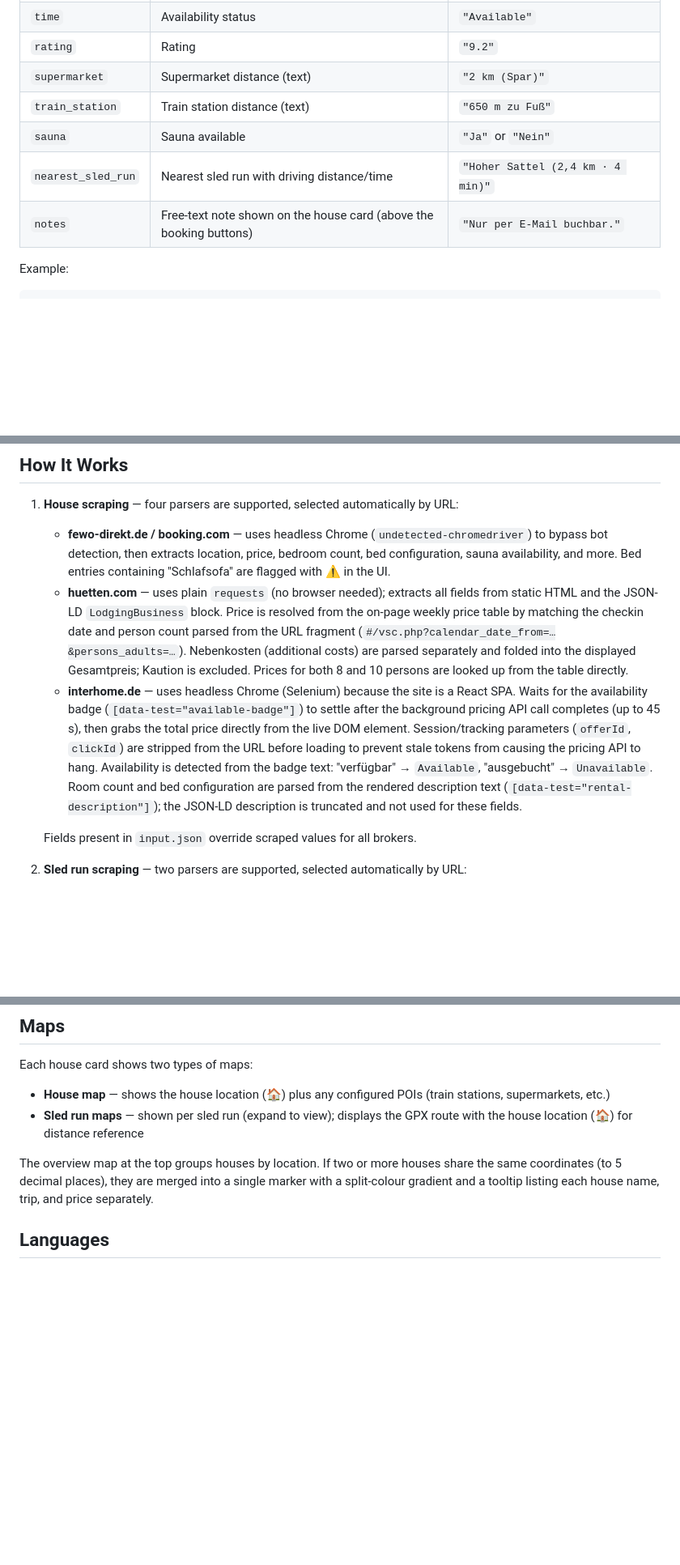
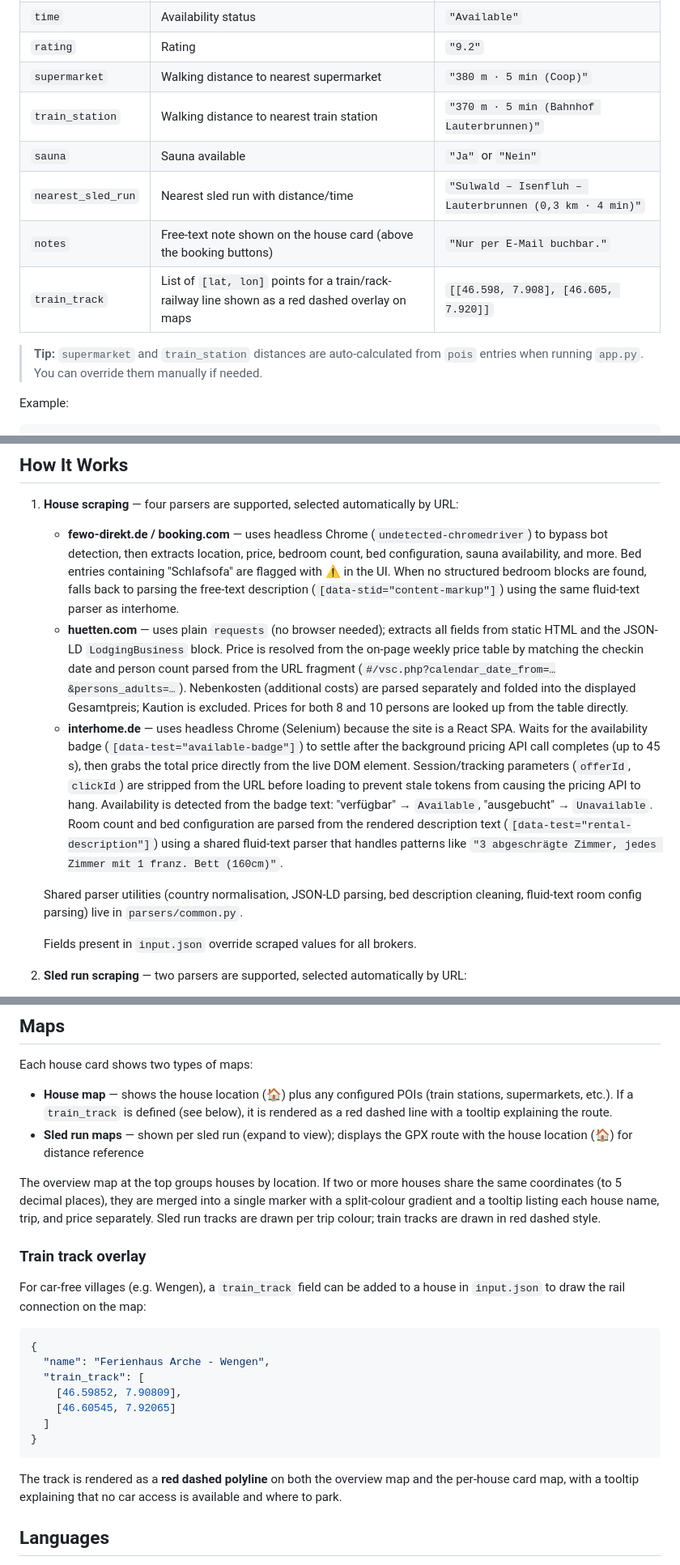
Before and after one commit to Gr3yh0und/holiday-house-comparison, a Markdown page: README.md, 3 parts joined by grey strips. Shown at 81% size. GitHub-like rendering; blank space fills up the shorter version.

````diff
--- a/README.md
+++ b/README.md
@@ -118,11 +118,14 @@ Any field normally scraped from the booking page can be overridden directly in `
 | `price` | Total price | `"2388"` or `"2388€"` |
 | `time` | Availability status | `"Available"` |
 | `rating` | Rating | `"9.2"` |
-| `supermarket` | Supermarket distance (text) | `"2 km (Spar)"` |
-| `train_station` | Train station distance (text) | `"650 m zu Fuß"` |
+| `supermarket` | Walking distance to nearest supermarket | `"380 m · 5 min (Coop)"` |
+| `train_station` | Walking distance to nearest train station | `"370 m · 5 min (Bahnhof Lauterbrunnen)"` |
 | `sauna` | Sauna available | `"Ja"` or `"Nein"` |
-| `nearest_sled_run` | Nearest sled run with driving distance/time | `"Hoher Sattel (2,4 km · 4 min)"` |
+| `nearest_sled_run` | Nearest sled run with distance/time | `"Sulwald – Isenfluh – Lauterbrunnen (0,3 km · 4 min)"` |
 | `notes` | Free-text note shown on the house card (above the booking buttons) | `"Nur per E-Mail buchbar."` |
+| `train_track` | List of `[lat, lon]` points for a train/rack-railway line shown as a red dashed overlay on maps | `[[46.598, 7.908], [46.605, 7.920]]` |
+
+> **Tip:** `supermarket` and `train_station` distances are auto-calculated from `pois` entries when running `app.py`. You can override them manually if needed.
 
 Example:
 
@@ -151,9 +154,11 @@ Points of interest (`pois`) are shown on the house location map. Supported `type
 ## How It Works
 
 1. **House scraping** — four parsers are supported, selected automatically by URL:
-   - **fewo-direkt.de / booking.com** — uses headless Chrome (`undetected-chromedriver`) to bypass bot detection, then extracts location, price, bedroom count, bed configuration, sauna availability, and more. Bed entries containing "Schlafsofa" are flagged with ⚠️ in the UI.
+   - **fewo-direkt.de / booking.com** — uses headless Chrome (`undetected-chromedriver`) to bypass bot detection, then extracts location, price, bedroom count, bed configuration, sauna availability, and more. Bed entries containing "Schlafsofa" are flagged with ⚠️ in the UI. When no structured bedroom blocks are found, falls back to parsing the free-text description (`[data-stid="content-markup"]`) using the same fluid-text parser as interhome.
    - **huetten.com** — uses plain `requests` (no browser needed); extracts all fields from static HTML and the JSON-LD `LodgingBusiness` block. Price is resolved from the on-page weekly price table by matching the checkin date and person count parsed from the URL fragment (`#/vsc.php?calendar_date_from=…&persons_adults=…`). Nebenkosten (additional costs) are parsed separately and folded into the displayed Gesamtpreis; Kaution is excluded. Prices for both 8 and 10 persons are looked up from the table directly.
-   - **interhome.de** — uses headless Chrome (Selenium) because the site is a React SPA. Waits for the availability badge (`[data-test="available-badge"]`) to settle after the background pricing API call completes (up to 45 s), then grabs the total price directly from the live DOM element. Session/tracking parameters (`offerId`, `clickId`) are stripped from the URL before loading to prevent stale tokens from causing the pricing API to hang. Availability is detected from the badge text: "verfügbar" → `Available`, "ausgebucht" → `Unavailable`. Room count and bed configuration are parsed from the rendered description text (`[data-test="rental-description"]`); the JSON-LD description is truncated and not used for these fields.
+   - **interhome.de** — uses headless Chrome (Selenium) because the site is a React SPA. Waits for the availability badge (`[data-test="available-badge"]`) to settle after the background pricing API call completes (up to 45 s), then grabs the total price directly from the live DOM element. Session/tracking parameters (`offerId`, `clickId`) are stripped from the URL before loading to prevent stale tokens from causing the pricing API to hang. Availability is detected from the badge text: "verfügbar" → `Available`, "ausgebucht" → `Unavailable`. Room count and bed configuration are parsed from the rendered description text (`[data-test="rental-description"]`) using a shared fluid-text parser that handles patterns like `"3 abgeschrägte Zimmer, jedes Zimmer mit 1 franz. Bett (160cm)"`.
+
+   Shared parser utilities (country normalisation, JSON-LD parsing, bed description cleaning, fluid-text room config parsing) live in `parsers/common.py`.
 
    Fields present in `input.json` override scraped values for all brokers.
 2. **Sled run scraping** — two parsers are supported, selected automatically by URL:
@@ -178,10 +183,26 @@ Points of interest (`pois`) are shown on the house location map. Supported `type
 
 Each house card shows two types of maps:
 
-- **House map** — shows the house location (🏠) plus any configured POIs (train stations, supermarkets, etc.)
+- **House map** — shows the house location (🏠) plus any configured POIs (train stations, supermarkets, etc.). If a `train_track` is defined (see below), it is rendered as a red dashed line with a tooltip explaining the route.
 - **Sled run maps** — shown per sled run (expand to view); displays the GPX route with the house location (🏠) for distance reference
 
-The overview map at the top groups houses by location. If two or more houses share the same coordinates (to 5 decimal places), they are merged into a single marker with a split-colour gradient and a tooltip listing each house name, trip, and price separately.
+The overview map at the top groups houses by location. If two or more houses share the same coordinates (to 5 decimal places), they are merged into a single marker with a split-colour gradient and a tooltip listing each house name, trip, and price separately. Sled run tracks are drawn per trip colour; train tracks are drawn in red dashed style.
+
+### Train track overlay
+
+For car-free villages (e.g. Wengen), a `train_track` field can be added to a house in `input.json` to draw the rail connection on the map:
+
+```json
+{
+  "name": "Ferienhaus Arche - Wengen",
+  "train_track": [
+    [46.59852, 7.90809],
+    [46.60545, 7.92065]
+  ]
+}
+```
+
+The track is rendered as a **red dashed polyline** on both the overview map and the per-house card map, with a tooltip explaining that no car access is available and where to park.
 
 ## Languages
 
````
Also changed, not shown: other parts of README.md (+3 -3 lines).
